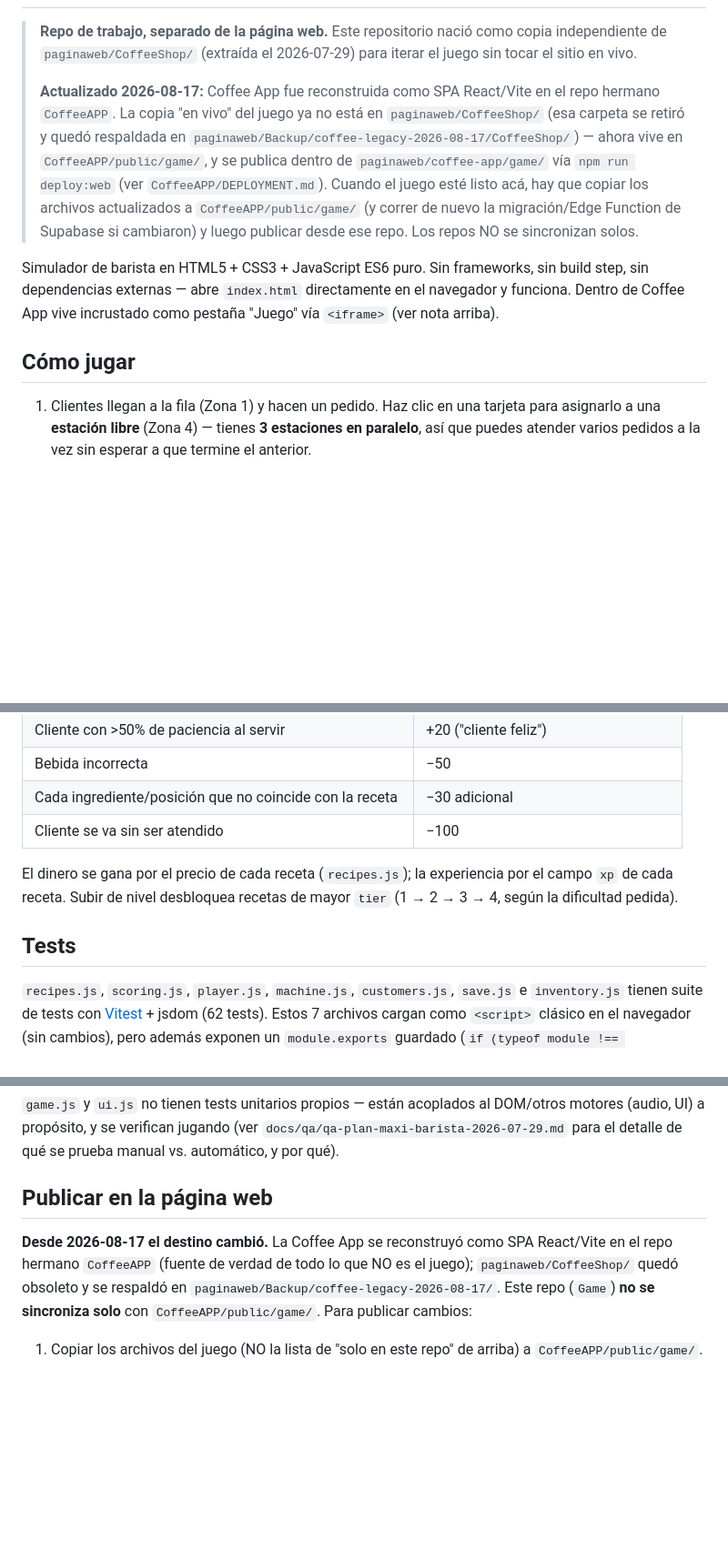
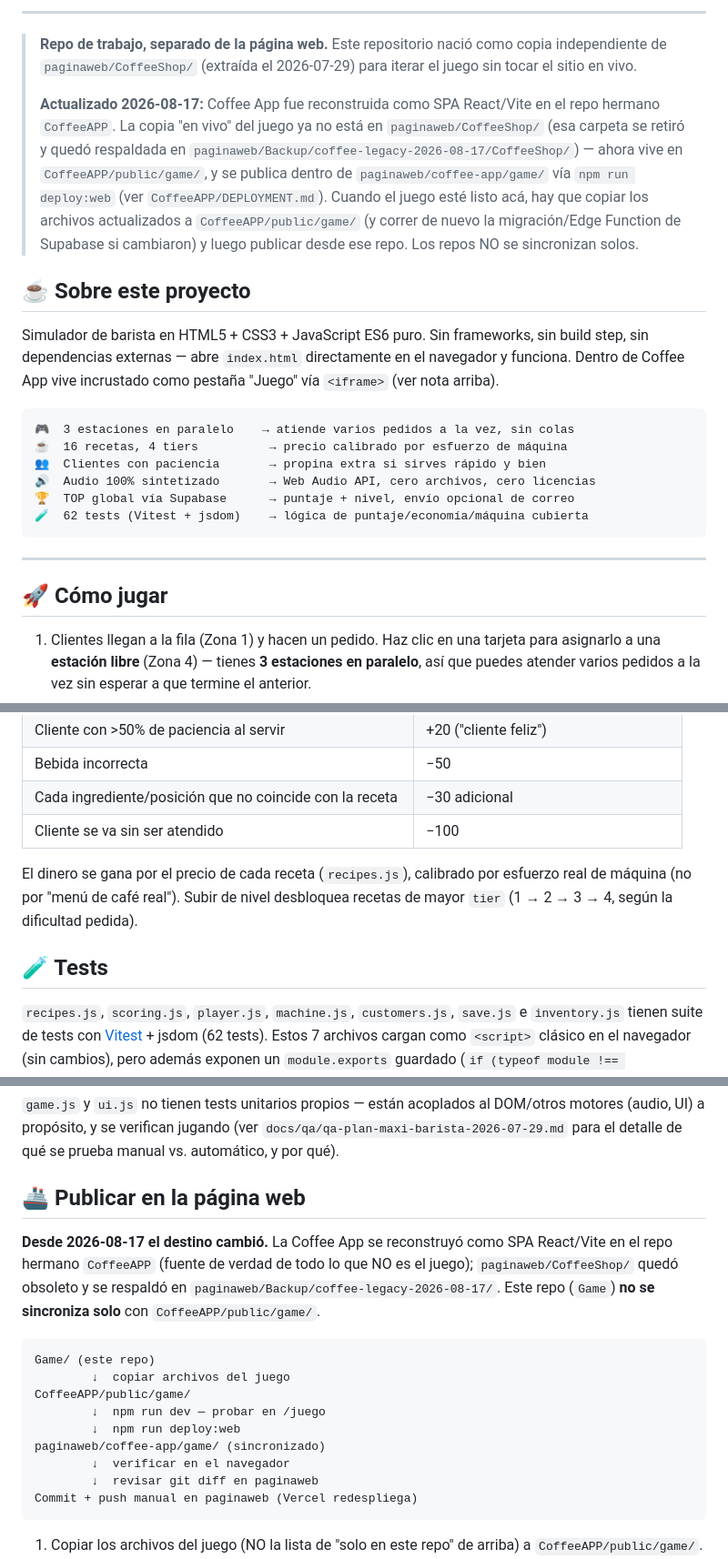
Before and after one commit to cesarcardona523-del/Game, a Markdown page: README.md, 3 parts joined by grey strips. Shown at 91% size. Rendered like a GitHub page; blank space fills up the shorter version.

````diff
--- a/README.md
+++ b/README.md
@@ -2,3 +21,4 @@
+---
 
 > **Repo de trabajo, separado de la página web.** Este repositorio nació
 > como copia independiente de `paginaweb/CoffeeShop/` (extraída el
@@ -15,12 +35,25 @@
 > nuevo la migración/Edge Function de Supabase si cambiaron) y luego
 > publicar desde ese repo. Los repos NO se sincronizan solos.
 
+## ☕ Sobre este proyecto
+
 Simulador de barista en HTML5 + CSS3 + JavaScript ES6 puro. Sin frameworks,
 sin build step, sin dependencias externas — abre `index.html` directamente
 en el navegador y funciona. Dentro de Coffee App vive incrustado como
 pestaña "Juego" vía `<iframe>` (ver nota arriba).
 
-## Cómo jugar
+```text
+🎮  3 estaciones en paralelo    → atiende varios pedidos a la vez, sin colas
+☕  16 recetas, 4 tiers          → precio calibrado por esfuerzo de máquina
+👥  Clientes con paciencia       → propina extra si sirves rápido y bien
+🔊  Audio 100% sintetizado       → Web Audio API, cero archivos, cero licencias
+🏆  TOP global vía Supabase      → puntaje + nivel, envío opcional de correo
+🧪  62 tests (Vitest + jsdom)    → lógica de puntaje/economía/máquina cubierta
+```
+
+---
+
+## 🚀 Cómo jugar
 
 1. Clientes llegan a la fila (Zona 1) y hacen un pedido. Haz clic en una
    tarjeta para asignarlo a una **estación libre** (Zona 4) — tienes
@@ -147,11 +203,12 @@ normal por defecto, y solo se expande si el usuario lo pide.
 | Cada ingrediente/posición que no coincide con la receta | −30 adicional |
 | Cliente se va sin ser atendido | −100 |
 
-El dinero se gana por el precio de cada receta (`recipes.js`); la
-experiencia por el campo `xp` de cada receta. Subir de nivel desbloquea
-recetas de mayor `tier` (1 → 2 → 3 → 4, según la dificultad pedida).
+El dinero se gana por el precio de cada receta (`recipes.js`), calibrado
+por esfuerzo real de máquina (no por "menú de café real"). Subir de nivel
+desbloquea recetas de mayor `tier` (1 → 2 → 3 → 4, según la dificultad
+pedida).
 
-## Tests
+## 🧪 Tests
 
 `recipes.js`, `scoring.js`, `player.js`, `machine.js`, `customers.js`,
 `save.js` e `inventory.js` tienen suite de tests con
@@ -171,13 +228,25 @@ DOM/otros motores (audio, UI) a propósito, y se verifican jugando (ver
 `docs/qa/qa-plan-maxi-barista-2026-07-29.md` para el detalle de qué se
 prueba manual vs. automático, y por qué).
 
-## Publicar en la página web
+## 🚢 Publicar en la página web
 
 **Desde 2026-08-17 el destino cambió.** La Coffee App se reconstruyó como
 SPA React/Vite en el repo hermano `CoffeeAPP` (fuente de verdad de todo lo
 que NO es el juego); `paginaweb/CoffeeShop/` quedó obsoleto y se respaldó en
 `paginaweb/Backup/coffee-legacy-2026-08-17/`. Este repo (`Game`) **no se
-sincroniza solo** con `CoffeeAPP/public/game/`. Para publicar cambios:
+sincroniza solo** con `CoffeeAPP/public/game/`.
+
+```text
+Game/ (este repo)
+        ↓  copiar archivos del juego
+CoffeeAPP/public/game/
+        ↓  npm run dev — probar en /juego
+        ↓  npm run deploy:web
+paginaweb/coffee-app/game/ (sincronizado)
+        ↓  verificar en el navegador
+        ↓  revisar git diff en paginaweb
+Commit + push manual en paginaweb (Vercel redespliega)
+```
 
 1. Copiar los archivos del juego (NO la lista de "solo en este repo" de
    arriba) a `CoffeeAPP/public/game/`.
````
Also changed, not shown: other parts of README.md (+78 -14 lines).
